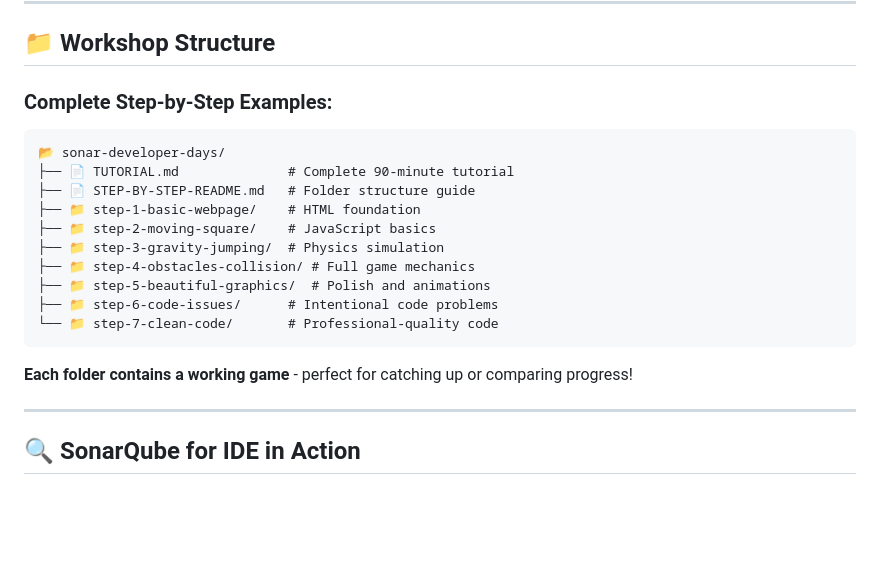
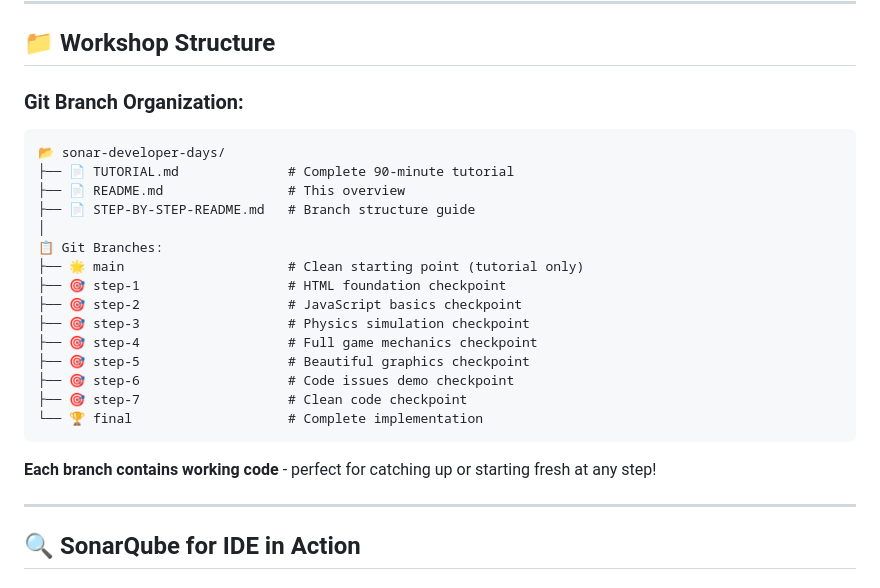
Before and after one commit to julien-camus-sonarsource/sonar-developer-days, a Markdown page: README.md, the part around one of its changes. Rendered like a GitHub page; blank space fills up the shorter version.

````diff
--- a/README.md
+++ b/README.md
@@ -79,21 +79,26 @@ Welcome to an exciting journey where you'll **build a complete web game from scr
 
 ## 📁 Workshop Structure
 
-### **Complete Step-by-Step Examples:**
+### **Git Branch Organization:**
 ```
 📂 sonar-developer-days/
 ├── 📄 TUTORIAL.md              # Complete 90-minute tutorial
-├── 📄 STEP-BY-STEP-README.md   # Folder structure guide
-├── 📁 step-1-basic-webpage/    # HTML foundation
-├── 📁 step-2-moving-square/    # JavaScript basics
-├── 📁 step-3-gravity-jumping/  # Physics simulation
-├── 📁 step-4-obstacles-collision/ # Full game mechanics
-├── 📁 step-5-beautiful-graphics/  # Polish and animations
-├── 📁 step-6-code-issues/      # Intentional code problems
-└── 📁 step-7-clean-code/       # Professional-quality code
+├── 📄 README.md                # This overview
+├── 📄 STEP-BY-STEP-README.md   # Branch structure guide
+│
+📋 Git Branches:
+├── 🌟 main                     # Clean starting point (tutorial only)
+├── 🎯 step-1                   # HTML foundation checkpoint
+├── 🎯 step-2                   # JavaScript basics checkpoint
+├── 🎯 step-3                   # Physics simulation checkpoint
+├── 🎯 step-4                   # Full game mechanics checkpoint
+├── 🎯 step-5                   # Beautiful graphics checkpoint
+├── 🎯 step-6                   # Code issues demo checkpoint
+├── 🎯 step-7                   # Clean code checkpoint
+└── 🏆 final                    # Complete implementation
 ```
 
-**Each folder contains a working game** - perfect for catching up or comparing progress!
+**Each branch contains working code** - perfect for catching up or starting fresh at any step!
 
 ---
 
````
Also changed, not shown: other parts of README.md (+32 -9 lines), STEP-BY-STEP-README.md (+192 -85 lines).
